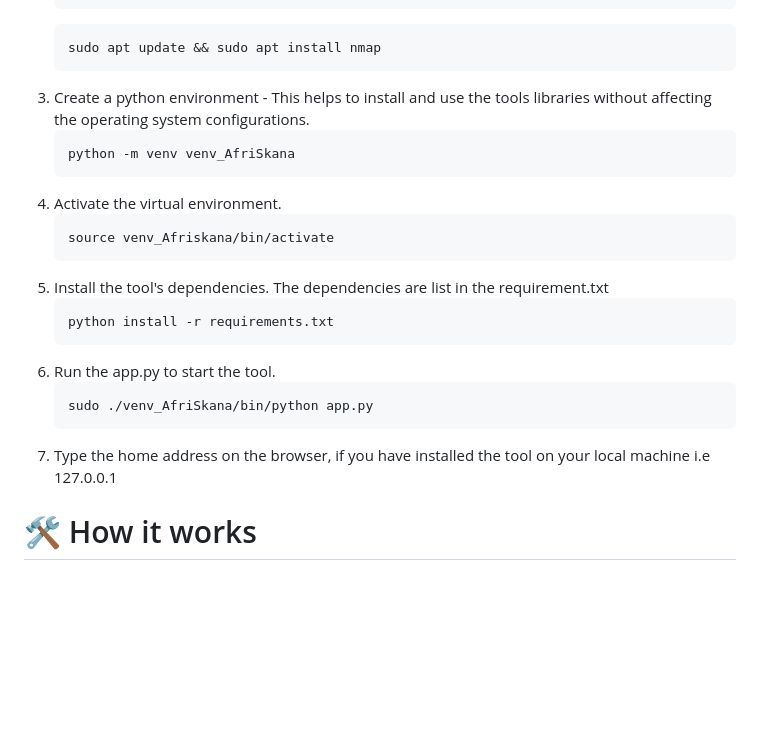
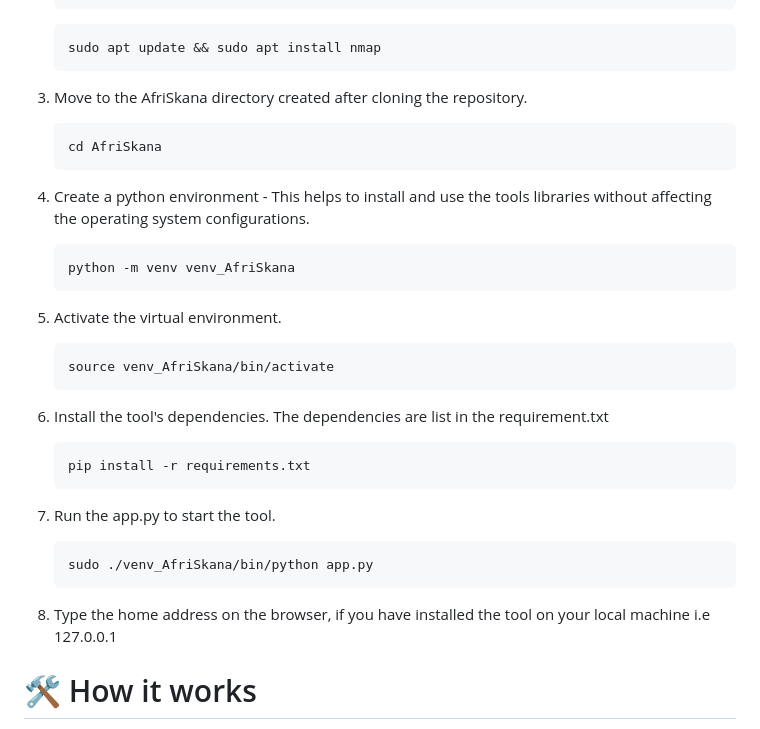
Before and after one commit to mbuguaelaine/AfriSkana, a Markdown page: README.md, the part around the change. GitHub-like rendering; blank space fills up the shorter version.

Commit message:
Update README for installation steps and corrections

````diff
--- a/README.md
+++ b/README.md
@@ -31,23 +31,28 @@ To install AfriSkana:<br>
    ```bash
    sudo apt update && sudo apt install nmap
    ```
-4. Create a python environment - This helps to install and use the tools libraries without affecting the operating system configurations. <br>
+4. Move to the AfriSkana directory created after cloning the repository.
+   ```bash
+   cd AfriSkana
+   ```
+5. Create a python environment - This helps to install and use the tools libraries without affecting the operating system configurations. <br>
     ```bash
     python -m venv venv_AfriSkana
     ```
-5. Activate the virtual environment. <br>
+
+6. Activate the virtual environment. <br>
     ```bash
-    source venv_Afriskana/bin/activate
+    source venv_AfriSkana/bin/activate
     ```
-6. Install the tool's dependencies. The dependencies are list in the requirement.txt <br>
+7. Install the tool's dependencies. The dependencies are list in the requirement.txt <br>
     ```bash
-    python install -r requirements.txt
+    pip install -r requirements.txt
     ```
-7. Run the app.py to start the tool. <br>
+8. Run the app.py to start the tool. <br>
     ```bash
     sudo ./venv_AfriSkana/bin/python app.py
     ```
-8. Type the home address on the browser, if you have installed the tool on your local machine i.e 127.0.0.1 <br>
+9. Type the home address on the browser, if you have installed the tool on your local machine i.e 127.0.0.1 <br>
 
 # 🛠 How it works <br>
 On the web dashboard, a user inputs the device’s IP address intended for scanning, and chooses between full standard or privacy scan mode. After pressing the scan button, the front-end logic (dashboard.js) sends the inputs to the backend.
````
